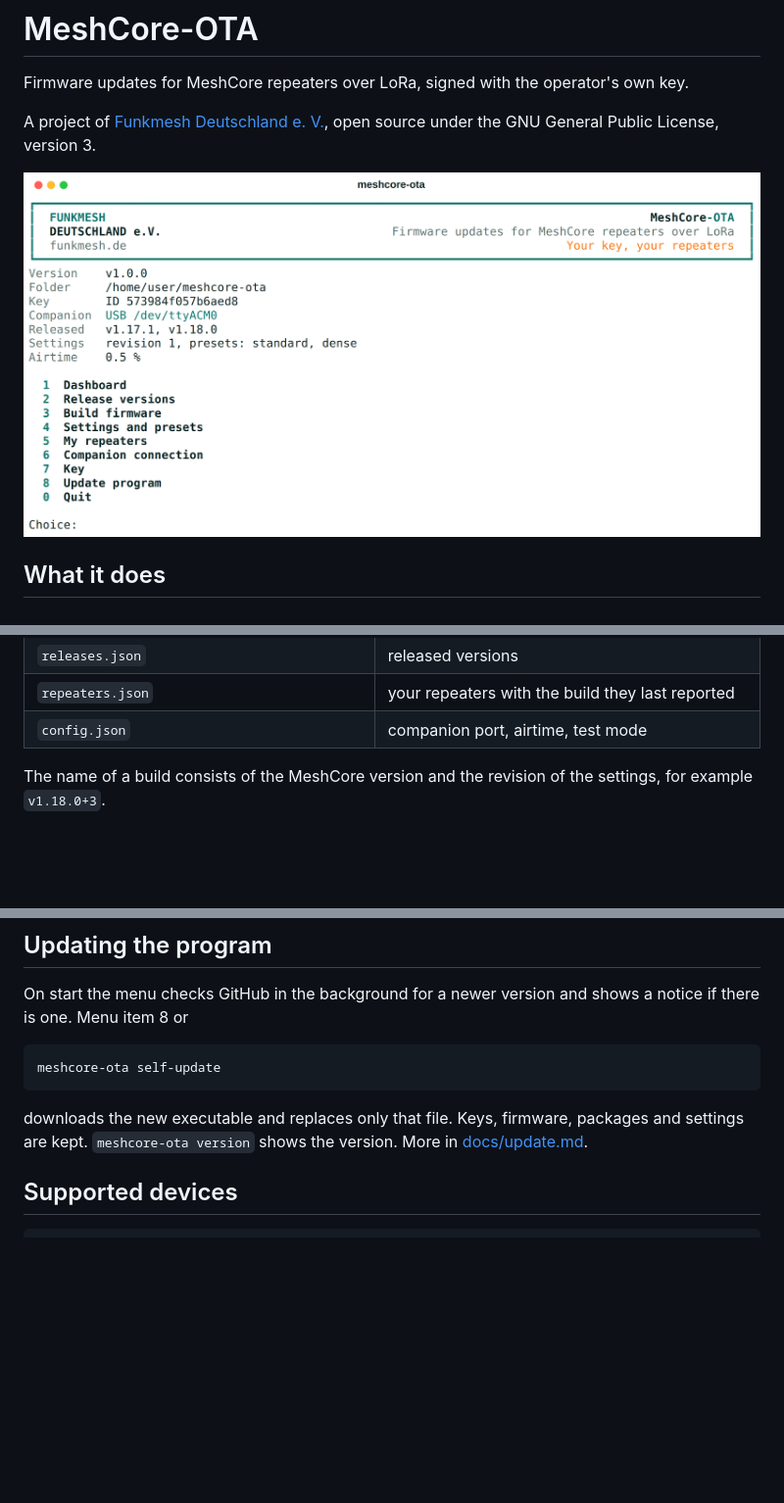
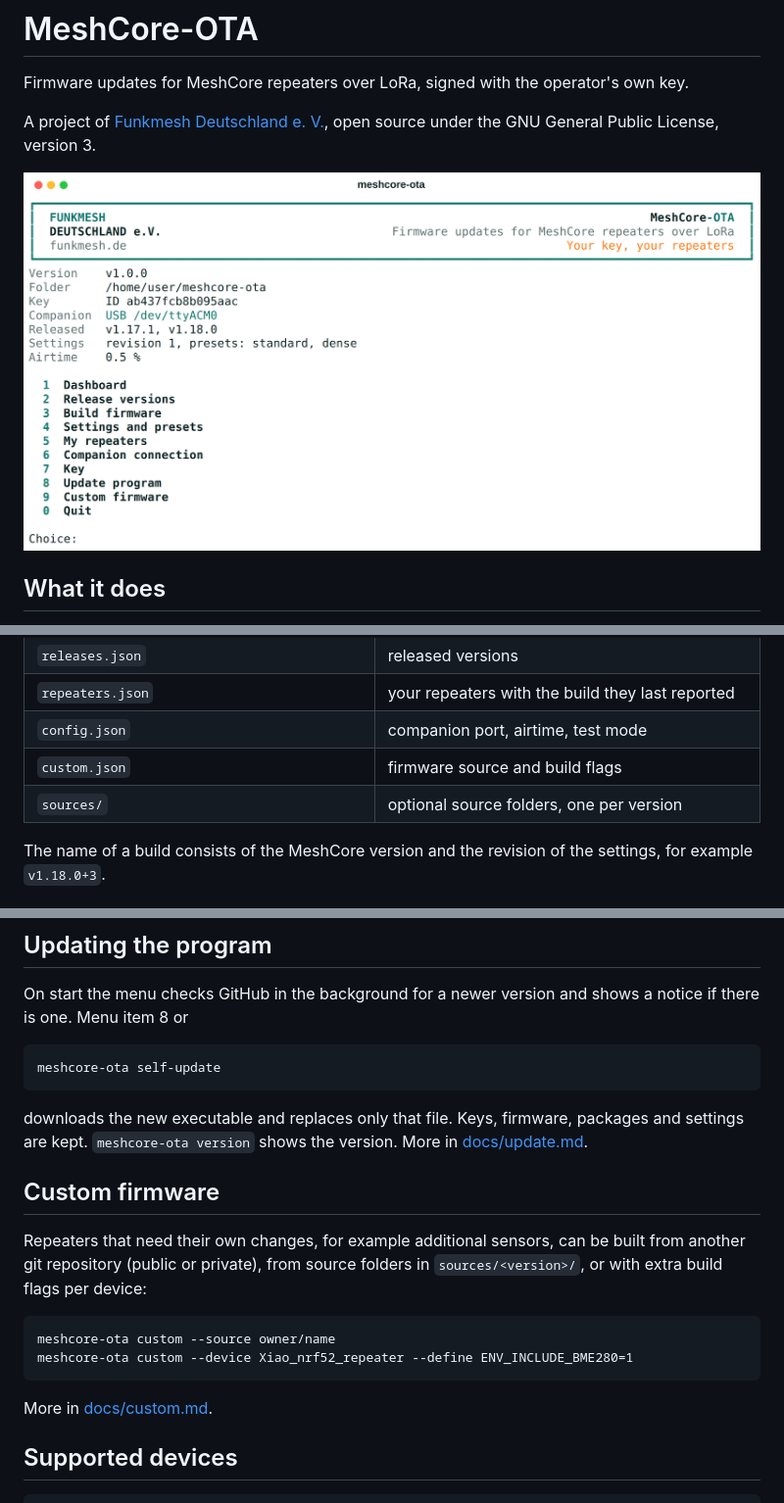
Before and after one commit to funkmesh-deutschland/meshcore-ota, a Markdown page: README.md, 3 parts joined by grey strips. Shown at 98% size. Drawn GitHub-style; pictures changed too: docs/images/menu.png; blank space fills up the shorter version.

Commit message:
Build from custom git repositories and local source folders

````diff
--- a/README.md
+++ b/README.md
@@ -136,6 +136,8 @@ All data is stored right next to the program: for the prebuilt executable in its
 | `releases.json` | released versions |
 | `repeaters.json` | your repeaters with the build they last reported |
 | `config.json` | companion port, airtime, test mode |
+| `custom.json` | firmware source and build flags |
+| `sources/` | optional source folders, one per version |
 
 The name of a build consists of the MeshCore version and the revision of the settings, for example `v1.18.0+3`.
 
@@ -181,6 +183,17 @@ meshcore-ota self-update
 ```
 
 downloads the new executable and replaces only that file. Keys, firmware, packages and settings are kept. `meshcore-ota version` shows the version. More in [docs/update.md](docs/update.md).
+
+## Custom firmware
+
+Repeaters that need their own changes, for example additional sensors, can be built from another git repository (public or private), from source folders in `sources/<version>/`, or with extra build flags per device:
+
+```
+meshcore-ota custom --source owner/name
+meshcore-ota custom --device Xiao_nrf52_repeater --define ENV_INCLUDE_BME280=1
+```
+
+More in [docs/custom.md](docs/custom.md).
 
 ## Supported devices
 
````
Also changed, not shown: other parts of README.md (+1 -0 lines), docs/README.md (+1 -0 lines), docs/app.md (+4 -0 lines), docs/custom.md (added, +56 -0 lines), 4 other files.
